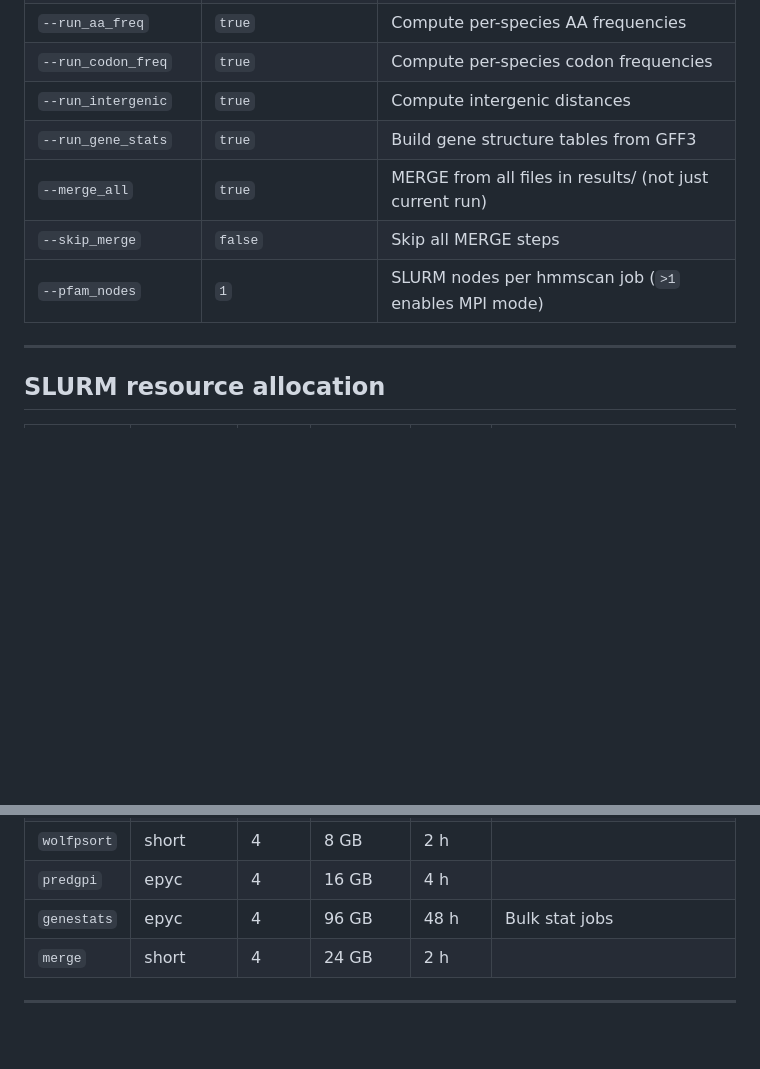
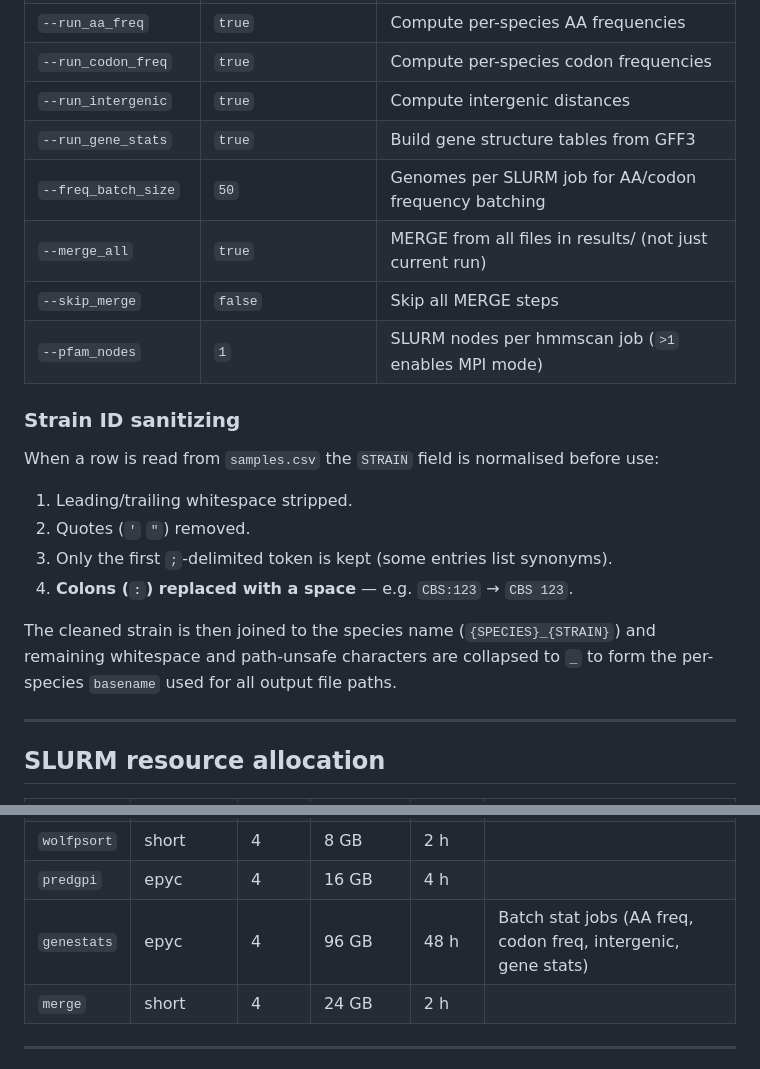
Before and after one commit to stajichlab/Fungi_BFD, a Markdown page: README_BFD.md, 2 parts joined by grey strips. Drawn GitHub-style; blank space fills up the shorter version.

```diff
--- a/README_BFD.md
+++ b/README_BFD.md
@@ -190,9 +193,23 @@ logs/nextflow/
 | `--run_codon_freq` | `true` | Compute per-species codon frequencies |
 | `--run_intergenic` | `true` | Compute intergenic distances |
 | `--run_gene_stats` | `true` | Build gene structure tables from GFF3 |
+| `--freq_batch_size` | `50` | Genomes per SLURM job for AA/codon frequency batching |
 | `--merge_all` | `true` | MERGE from all files in results/ (not just current run) |
 | `--skip_merge` | `false` | Skip all MERGE steps |
 | `--pfam_nodes` | `1` | SLURM nodes per hmmscan job (`>1` enables MPI mode) |
+
+### Strain ID sanitizing
+
+When a row is read from `samples.csv` the `STRAIN` field is normalised before use:
+
+1. Leading/trailing whitespace stripped.
+2. Quotes (`'` `"`) removed.
+3. Only the first `;`-delimited token is kept (some entries list synonyms).
+4. **Colons (`:`) replaced with a space** — e.g. `CBS:123` → `CBS 123`.
+
+The cleaned strain is then joined to the species name (`{SPECIES}_{STRAIN}`) and
+remaining whitespace and path-unsafe characters are collapsed to `_` to form the
+per-species `basename` used for all output file paths.
 
 ---
 
@@ -210,7 +227,7 @@ logs/nextflow/
 | `idp` | short_gpu | 4 | 48 GB | 2 h | Requires `--gres=gpu:1` |
 | `wolfpsort` | short | 4 | 8 GB | 2 h | |
 | `predgpi` | epyc | 4 | 16 GB | 4 h | |
-| `genestats` | epyc | 4 | 96 GB | 48 h | Bulk stat jobs |
+| `genestats` | epyc | 4 | 96 GB | 48 h | Batch stat jobs (AA freq, codon freq, intergenic, gene stats) |
 | `merge` | short | 4 | 24 GB | 2 h | |
 
 ---
```
Also changed, not shown: other parts of README_BFD.md (+41 -7 lines), CLAUDE.md (+13 -13 lines).
